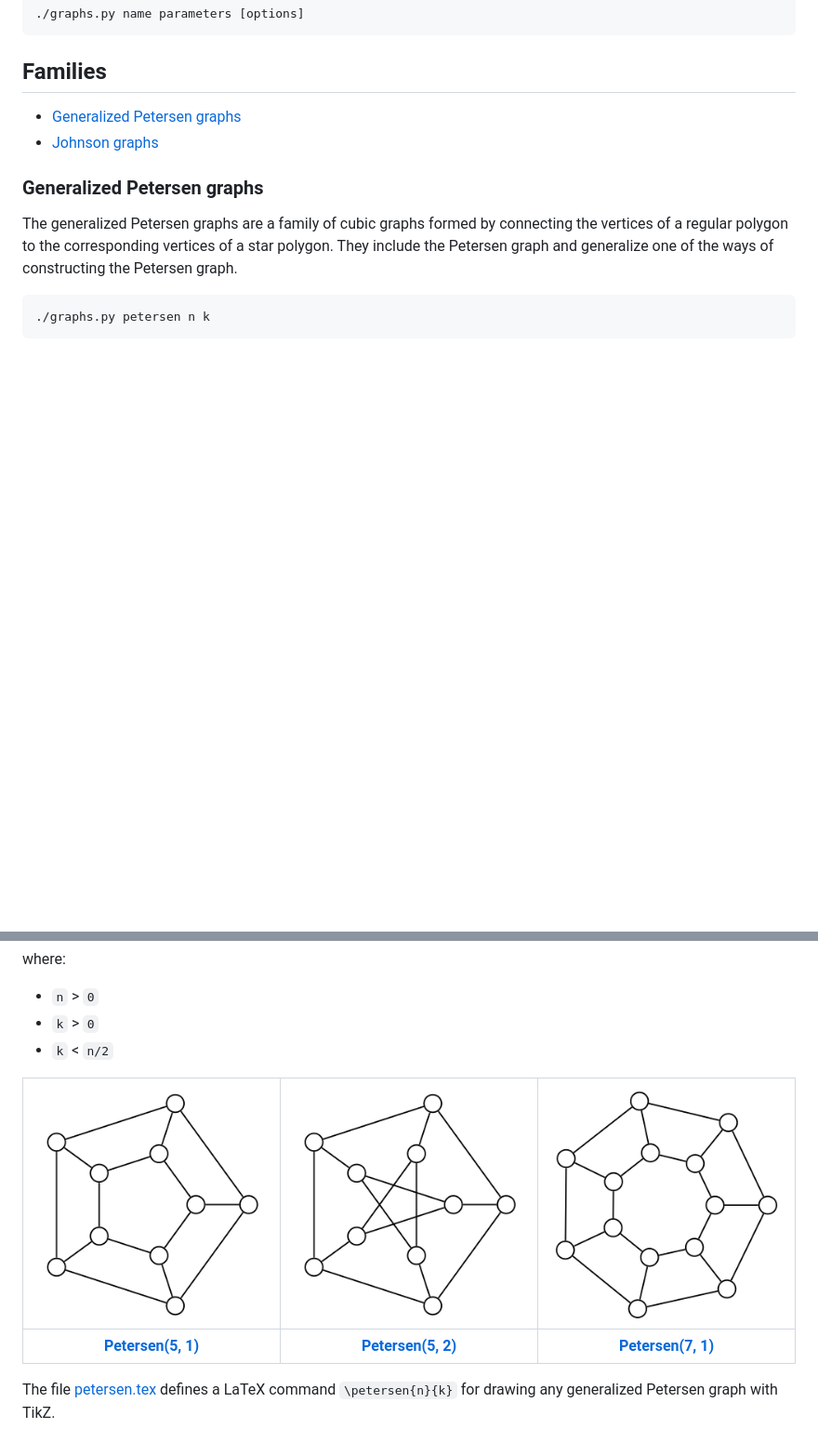
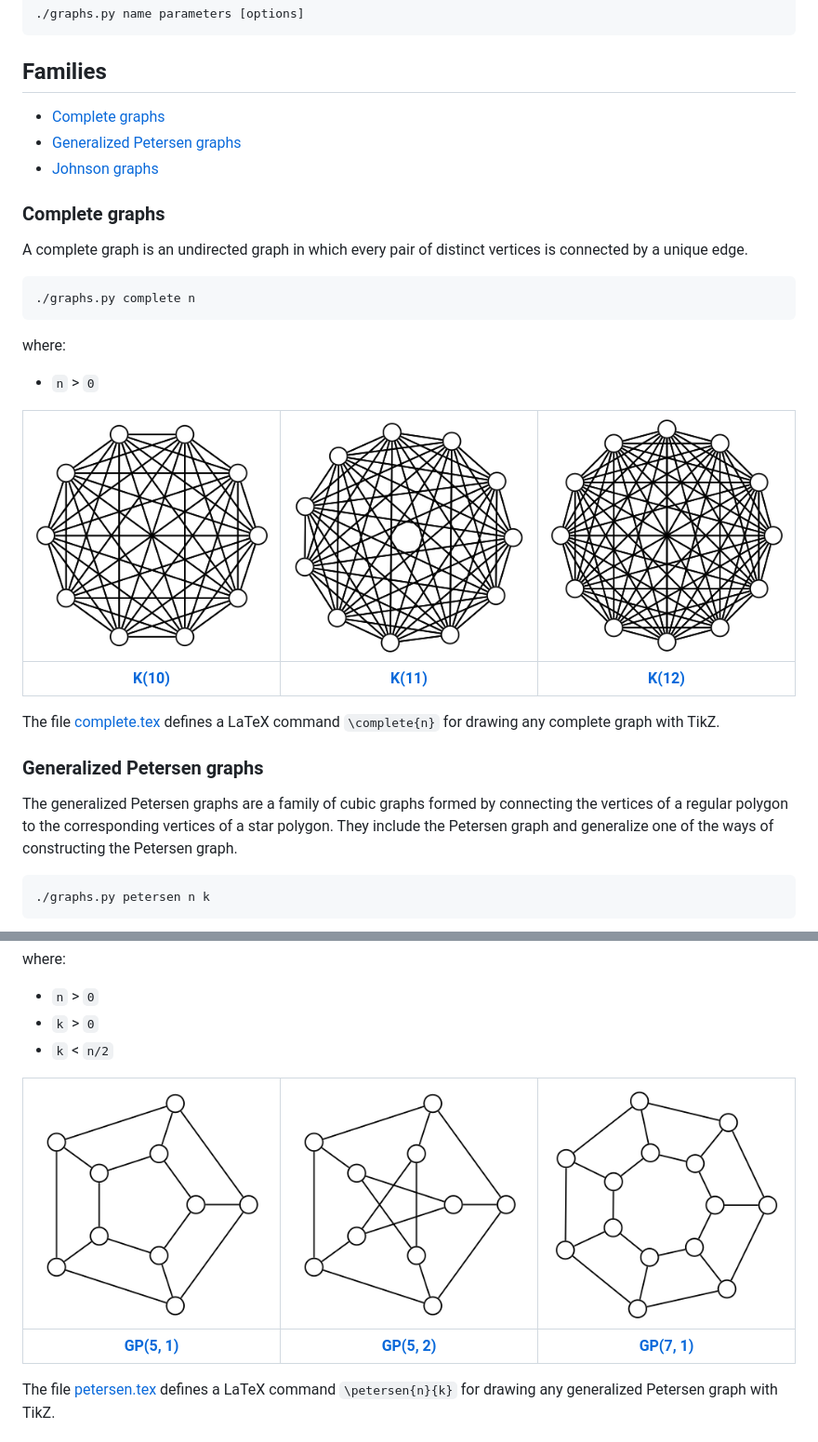
Before and after one commit to jariazavalverde/graphs, a Markdown page: README.md, 2 parts joined by grey strips. Shown at 93% size. GitHub-like rendering; pictures changed too: images/complete-10.png (added), images/complete-11.png (added), images/complete-12.png (added); blank space fills up the shorter version.

Commit message:
added complete graphs

````diff
--- a/README.md
+++ b/README.md
@@ -10,8 +10,25 @@ This repository contains tools and resources for generating, drawing and exporti
 
 ## Families
 
+* [Complete graphs](#complete-graphs)
 * [Generalized Petersen graphs](#generalized-petersen-graphs)
 * [Johnson graphs](#johnson-graphs)
+
+### Complete graphs
+
+A complete graph is an undirected graph in which every pair of distinct vertices is connected by a unique edge.
+
+```python
+./graphs.py complete n
+```
+where:
+* `n` > `0`
+
+![K(10)](https://raw.githubusercontent.com/jariazavalverde/graphs/master/images/complete-10.png "K(10)") | ![K(11)](https://raw.githubusercontent.com/jariazavalverde/graphs/master/images/complete-11.png "K(11)") | ![K(12)](https://raw.githubusercontent.com/jariazavalverde/graphs/master/images/complete-12.png "K(12)")
+:---: | :---: | :---:
+[**K(10)**](https://github.com/jariazavalverde/graphs/blob/master/tex/complete.tex) | [**K(11)**](https://github.com/jariazavalverde/graphs/blob/master/tex/complete.tex) | [**K(12)**](https://github.com/jariazavalverde/graphs/blob/master/tex/complete.tex)
+
+The file [complete.tex](https://github.com/jariazavalverde/graphs/blob/master/tex/complete.tex) defines a LaTeX command `\complete{n}` for drawing any complete graph with TikZ.
 
 ### Generalized Petersen graphs
 
@@ -29,5 +46,5 @@ where:
 :---: | :---: | :---:
-[**Petersen(5, 1)**](https://github.com/jariazavalverde/graphs/blob/master/tex/petersen.tex) | [**Petersen(5, 2)**](https://github.com/jariazavalverde/graphs/blob/master/tex/petersen.tex) | [**Petersen(7, 1)**](https://github.com/jariazavalverde/graphs/blob/master/tex/petersen.tex)
+[**GP(5, 1)**](https://github.com/jariazavalverde/graphs/blob/master/tex/petersen.tex) | [**GP(5, 2)**](https://github.com/jariazavalverde/graphs/blob/master/tex/petersen.tex) | [**GP(7, 1)**](https://github.com/jariazavalverde/graphs/blob/master/tex/petersen.tex)
 
 The file [petersen.tex](https://github.com/jariazavalverde/graphs/blob/master/tex/petersen.tex) defines a LaTeX command `\petersen{n}{k}` for drawing any generalized Petersen graph with TikZ.
 
````
Also changed, not shown: other parts of README.md (+3 -3 lines), 7 other files.
